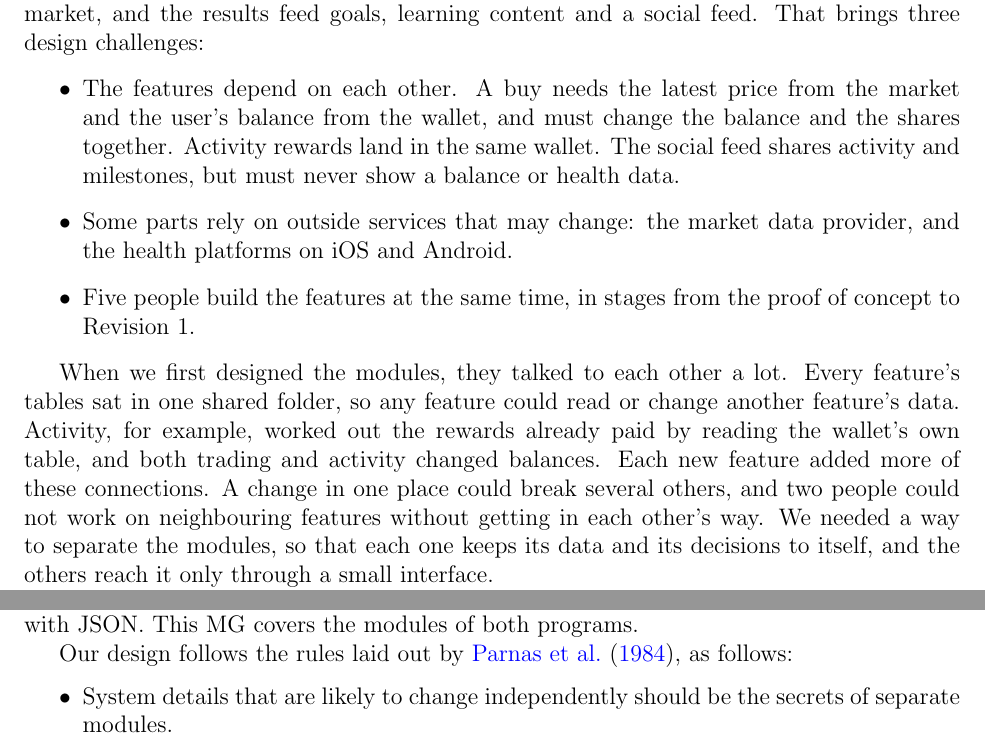
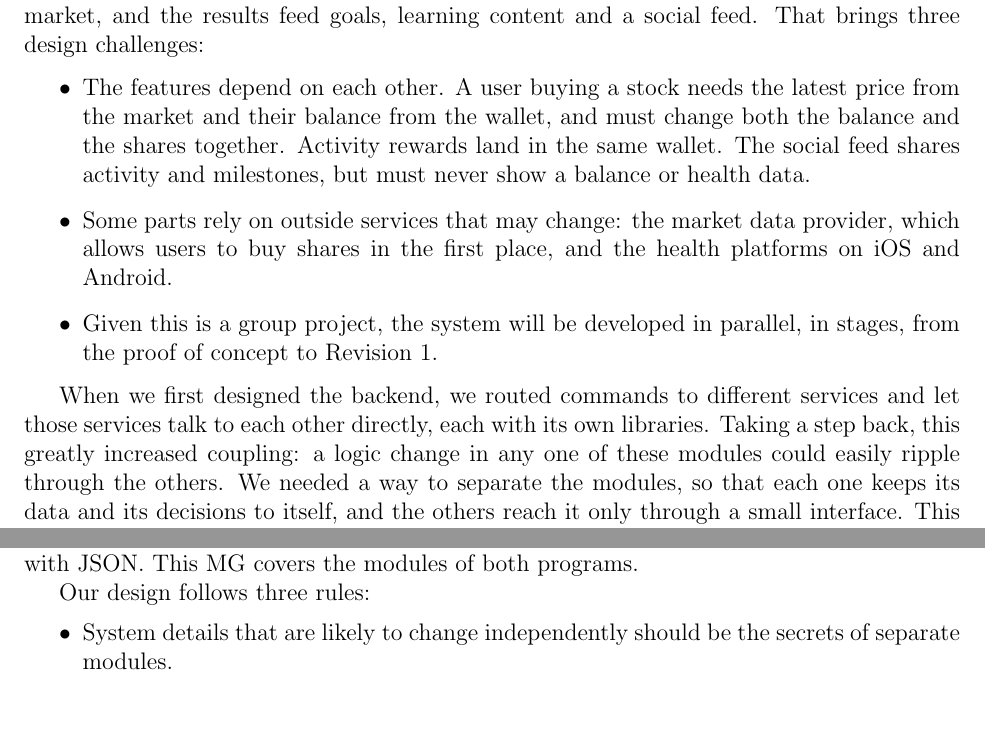
Before and after one commit to davislenover/BurnNEarn, a LaTeX document (docs/Design/SoftArchitecture/MG.tex): two parts of page 6 of 18, joined at a grey line, cut so that both start at the same text, the shorter picture padded with empty space. Compiled offline with pdfLaTeX; a LaTeX package or settings file that is missing is left out.

Commit message:
Rewrite the MG introduction around FitFolio's challenges and parallel work (#229)

```diff
--- a/docs/Design/SoftArchitecture/MG.tex
+++ b/docs/Design/SoftArchitecture/MG.tex
@@ -106,25 +106,24 @@ goals, learning content and a social feed. That brings three design
 challenges:
 
 \begin{itemize}
-\item The features depend on each other. A buy needs the latest price from the
-  market and the user's balance from the wallet, and must change the balance
-  and the shares together. Activity rewards land in the same wallet. The social
-  feed shares activity and milestones, but must never show a balance or health
-  data.
+\item The features depend on each other. A user buying a stock needs the
+  latest price from the market and their balance from the wallet, and must
+  change both the balance and the shares together. Activity rewards land in
+  the same wallet. The social feed shares activity and milestones, but must
+  never show a balance or health data.
 \item Some parts rely on outside services that may change: the market data
-  provider, and the health platforms on iOS and Android.
-\item Five people build the features at the same time, in stages from the
-  proof of concept to Revision 1.
+  provider, which allows users to buy shares in the first place, and the health
+  platforms on iOS and Android.
+\item Given this is a group project, the system will be developed in parallel,
+  in stages, from the proof of concept to Revision 1.
 \end{itemize}
 
-When we first designed the modules, they talked to each other a lot. Every
-feature's tables sat in one shared folder, so any feature could read or change
-another feature's data. Activity, for example, worked out the rewards already
-paid by reading the wallet's own table, and both trading and activity changed
-balances. Each new feature added more of these connections. A change in one
-place could break several others, and two people could not work on
-neighbouring features without getting in each other's way. We needed a way to
-separate the modules, so that each one keeps its data and its decisions to
-itself, and the others reach it only through a small interface.
+When we first designed the backend, we routed commands to different services
+and let those services talk to each other directly, each with its own
+libraries. Taking a step back, this greatly increased coupling: a logic change
+in any one of these modules could easily ripple through the others. We needed
+a way to separate the modules, so that each one keeps its data and its
+decisions to itself, and the others reach it only through a small interface.
+This helps to support changes and additions to the modules.
 
 Decomposing a system into modules is a commonly accepted approach to developing
@@ -142,7 +138,7 @@ backed by PostgreSQL, and a phone app, written in React Native. The phone app
 talks to the server over HTTPS with JSON. This MG covers the modules of both
 programs.
 
-Our design follows the rules laid out by \citet{ParnasEtAl1984}, as follows:
+Our design follows three rules:
 \begin{itemize}
 \item System details that are likely to change independently should be the
   secrets of separate modules.
```
Also changed, not shown: docs/Design/SoftArchitecture/MG.tex (15 more changed lines).
